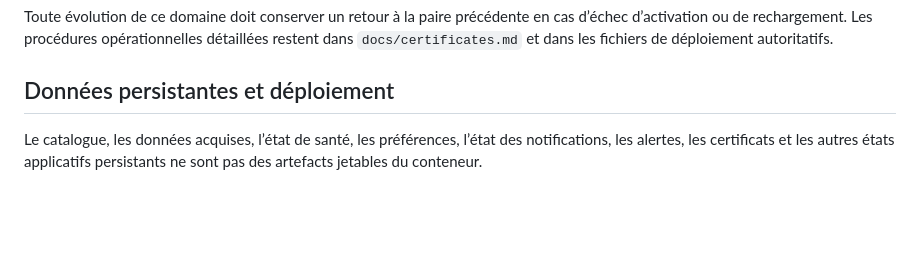
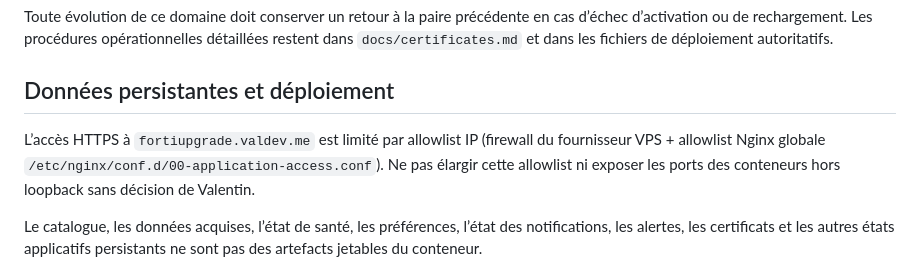
Before and after one commit to Tetrax/upgrade_path_forti, a Markdown page: AGENTS.md, the part around the change. Rendered like a GitHub page; blank space fills up the shorter version.

Commit message:
docs(agents): document accepted access model (IP allowlist) for agents (#53)
Co-authored-by: Hermes (Tetrax) <10426516+Tetrax@users.noreply.github.com>

```diff
--- a/AGENTS.md
+++ b/AGENTS.md
@@ -229,6 +229,8 @@ Toute évolution de ce domaine doit conserver un retour à la paire précédente
 
 ## Données persistantes et déploiement
 
+L’accès HTTPS à `fortiupgrade.valdev.me` est limité par allowlist IP (firewall du fournisseur VPS + allowlist Nginx globale `/etc/nginx/conf.d/00-application-access.conf`). Ne pas élargir cette allowlist ni exposer les ports des conteneurs hors loopback sans décision de Valentin.
+
 Le catalogue, les données acquises, l’état de santé, les préférences, l’état des notifications, les alertes, les certificats et les autres états applicatifs persistants ne sont pas des artefacts jetables du conteneur.
 
 Une reconstruction d’image ou un redéploiement ne doit pas réinitialiser ces données ni repartir silencieusement du catalogue d’exemple.
```
